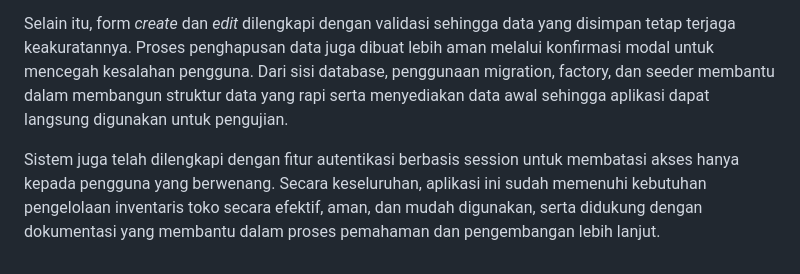
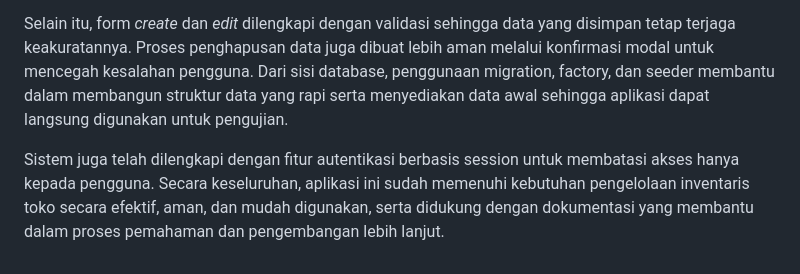
Before and after one commit to Qonita-Rahayu/Praktikum-ABP, a Markdown page: Modul11-12-13/Modul11-12-13_2311102128_Qonita-Rahayu-Atmi.md, the part around one of its changes. Rendered like a GitHub page.

Commit message:
Modul11-12-13_2311102128_Qonita-Rahayu-Atmi

```diff
--- a/Modul11-12-13/Modul11-12-13_2311102128_Qonita-Rahayu-Atmi.md
+++ b/Modul11-12-13/Modul11-12-13_2311102128_Qonita-Rahayu-Atmi.md
@@ -534,4 +534,4 @@ Praktikum pada modul 11, 12, dan 13, sistem **AiCik Stock** berhasil dikembangka
 
 Selain itu, form *create* dan *edit* dilengkapi dengan validasi sehingga data yang disimpan tetap terjaga keakuratannya. Proses penghapusan data juga dibuat lebih aman melalui konfirmasi modal untuk mencegah kesalahan pengguna. Dari sisi database, penggunaan migration, factory, dan seeder membantu dalam membangun struktur data yang rapi serta menyediakan data awal sehingga aplikasi dapat langsung digunakan untuk pengujian.
 
-Sistem juga telah dilengkapi dengan fitur autentikasi berbasis session untuk membatasi akses hanya kepada pengguna yang berwenang. Secara keseluruhan, aplikasi ini sudah memenuhi kebutuhan pengelolaan inventaris toko secara efektif, aman, dan mudah digunakan, serta didukung dengan dokumentasi yang membantu dalam proses pemahaman dan pengembangan lebih lanjut.
+Sistem juga telah dilengkapi dengan fitur autentikasi berbasis session untuk membatasi akses hanya kepada pengguna. Secara keseluruhan, aplikasi ini sudah memenuhi kebutuhan pengelolaan inventaris toko secara efektif, aman, dan mudah digunakan, serta didukung dengan dokumentasi yang membantu dalam proses pemahaman dan pengembangan lebih lanjut.
```
Also changed, not shown: other parts of Modul11-12-13/Modul11-12-13_2311102128_Qonita-Rahayu-Atmi.md (+6 -6 lines).
